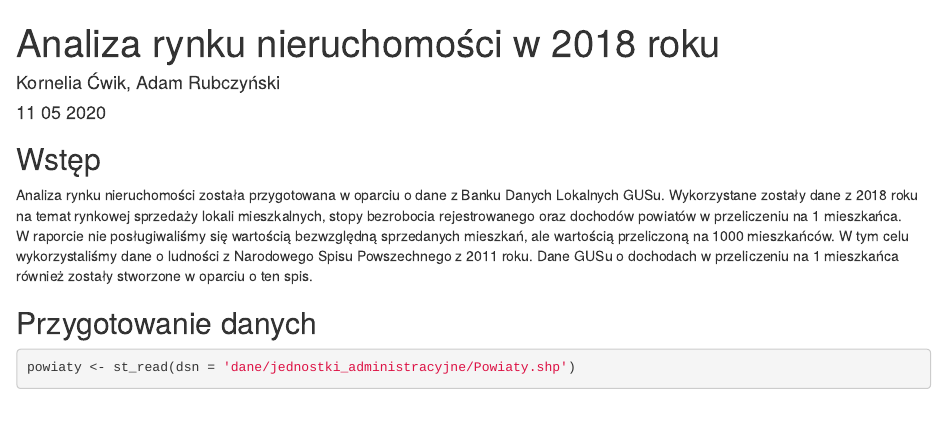
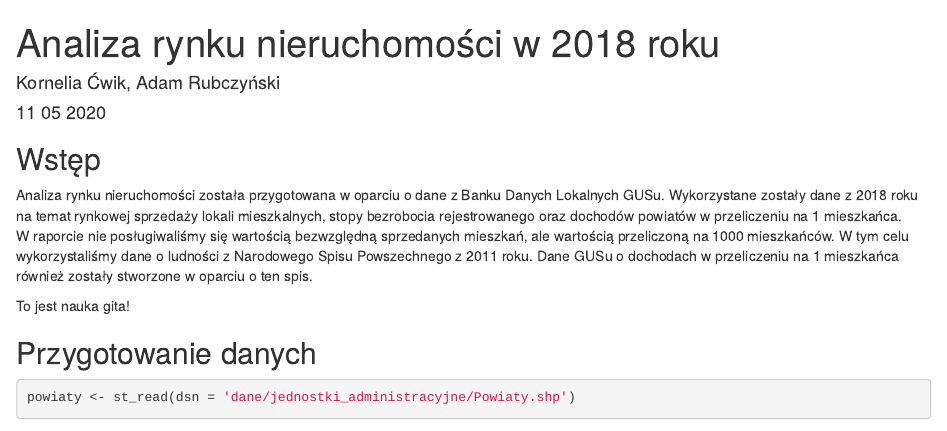
Before and after one commit to korneliacwik/ADP-projekt, an R Markdown document (projekt.Rmd): the page in a window 1100 px wide, from its top. Rendered offline with R 4.5, knitr and Pandoc, with nearby package versions; some code elsewhere in the file could not run offline.

Commit message:
Test Git

```diff
--- a/projekt.Rmd
+++ b/projekt.Rmd
@@ -19,6 +19,8 @@ knitr::opts_chunk$set(echo = TRUE)
 ## Wstęp
 Analiza rynku nieruchomości została przygotowana w oparciu o dane z Banku Danych Lokalnych GUSu. Wykorzystane zostały dane z 2018 roku na temat rynkowej sprzedaży lokali mieszkalnych, stopy bezrobocia rejestrowanego oraz dochodów powiatów w przeliczeniu na 1 mieszkańca. <br>
 W raporcie nie posługiwaliśmy się wartością bezwzględną sprzedanych mieszkań, ale wartością przeliczoną na 1000 mieszkańców. W tym celu wykorzystaliśmy dane o ludności z Narodowego Spisu Powszechnego z 2011 roku. Dane GUSu o dochodach w przeliczeniu na 1 mieszkańca również zostały stworzone w oparciu o ten spis.
+
+To jest nauka gita!
 
 
 ## Przygotowanie danych
```
